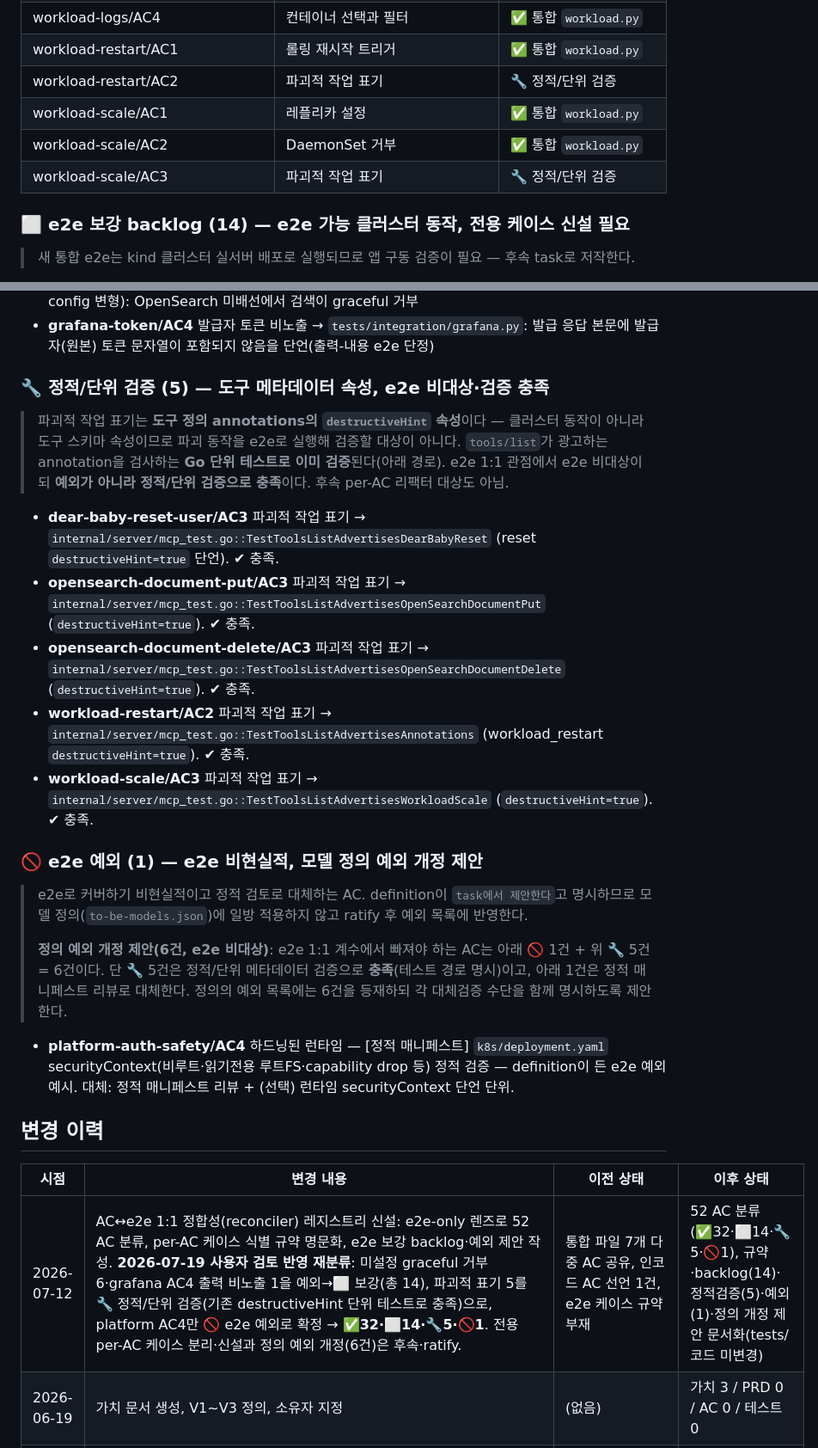
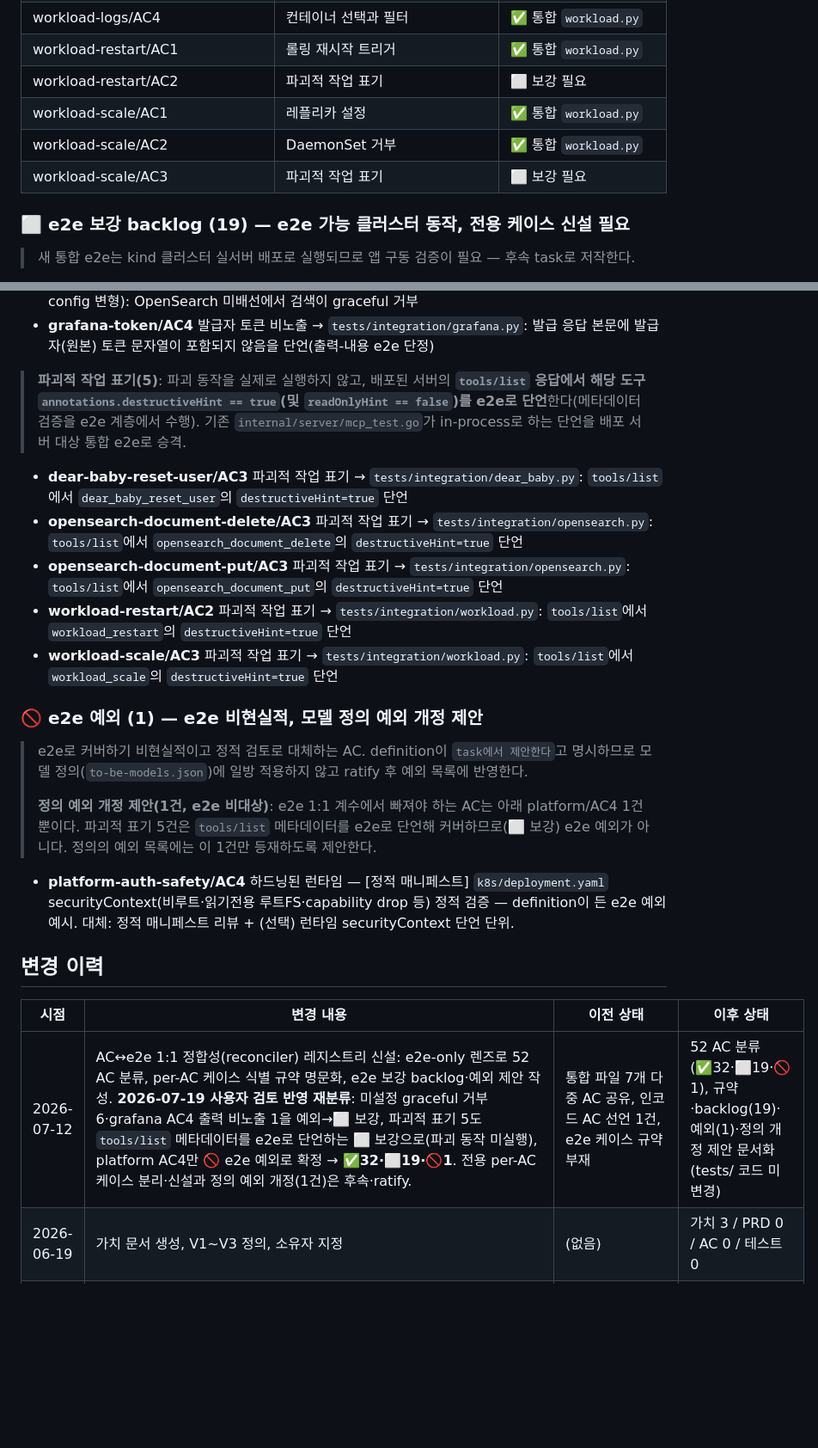
Before and after one commit to dlddu/homelab-k3s-mcp, a Markdown page: docs/doc-tracker.md, 2 parts joined by grey strips. Shown at 86% size. GitHub-like rendering; blank space fills up the shorter version.

Commit message:
docs(reconcile e2e-1to1): 파괴적 표기 5건을 e2e 메타데이터 단언으로(⬜ 보강), 🔧 제거 → ✅32·⬜19·🚫1
사용자 지시 반영: 파괴적 표기(destructiveHint)를 정적/단위가 아니라 e2e에서 검증한다.
- 파괴적 표기 5(dear-baby/AC3·os-delete/AC3·os-put/AC3·workload-restart/AC2·workload-scale/AC3) → ⬜ e2e 보강: 배포 서버 tools/list에서 destructiveHint=true 단언(파괴 동작 미실행)
- 🔧 정적/단위 검증 카테고리 제거
- 정의 예외 개정 제안 6→1(platform/AC4 정적 매니페스트만)
- tests/ 미변경(docs-only), 해시 불변

reconciler-task: rct_20260712-0001 (tbm_homelab-k3s-mcp-ac-e2e), attempt 2 revised

```diff
--- a/docs/doc-tracker.md
+++ b/docs/doc-tracker.md
@@ -168,12 +168,12 @@
 | workload-logs/AC3 | 크래시 루프 후 직전 로그 | ✅ 통합 `workload.py` |
 | workload-logs/AC4 | 컨테이너 선택과 필터 | ✅ 통합 `workload.py` |
 | workload-restart/AC1 | 롤링 재시작 트리거 | ✅ 통합 `workload.py` |
-| workload-restart/AC2 | 파괴적 작업 표기 | 🔧 정적/단위 검증 |
+| workload-restart/AC2 | 파괴적 작업 표기 | ⬜ 보강 필요 |
 | workload-scale/AC1 | 레플리카 설정 | ✅ 통합 `workload.py` |
 | workload-scale/AC2 | DaemonSet 거부 | ✅ 통합 `workload.py` |
-| workload-scale/AC3 | 파괴적 작업 표기 | 🔧 정적/단위 검증 |
+| workload-scale/AC3 | 파괴적 작업 표기 | ⬜ 보강 필요 |
 
-### ⬜ e2e 보강 backlog (14) — e2e 가능 클러스터 동작, 전용 케이스 신설 필요
+### ⬜ e2e 보강 backlog (19) — e2e 가능 클러스터 동작, 전용 케이스 신설 필요
 
 > 새 통합 e2e는 kind 클러스터 실서버 배포로 실행되므로 앱 구동 검증이 필요 — 후속 task로 저작한다.
 
@@ -194,21 +194,18 @@
 - **opensearch-search/AC4** 미설정 시 graceful 거부 → `tests/integration/opensearch.py`(no-config 변형): OpenSearch 미배선에서 검색이 graceful 거부
 - **grafana-token/AC4** 발급자 토큰 비노출 → `tests/integration/grafana.py`: 발급 응답 본문에 발급자(원본) 토큰 문자열이 포함되지 않음을 단언(출력-내용 e2e 단정)
 
-### 🔧 정적/단위 검증 (5) — 도구 메타데이터 속성, e2e 비대상·검증 충족
-
-> 파괴적 작업 표기는 **도구 정의 annotations의 `destructiveHint` 속성**이다 — 클러스터 동작이 아니라 도구 스키마 속성이므로 파괴 동작을 e2e로 실행해 검증할 대상이 아니다. `tools/list`가 광고하는 annotation을 검사하는 **Go 단위 테스트로 이미 검증**된다(아래 경로). e2e 1:1 관점에서 e2e 비대상이되 **예외가 아니라 정적/단위 검증으로 충족**이다. 후속 per-AC 리팩터 대상도 아님.
-
-- **dear-baby-reset-user/AC3** 파괴적 작업 표기 → `internal/server/mcp_test.go::TestToolsListAdvertisesDearBabyReset` (reset `destructiveHint=true` 단언). ✔ 충족.
-- **opensearch-document-put/AC3** 파괴적 작업 표기 → `internal/server/mcp_test.go::TestToolsListAdvertisesOpenSearchDocumentPut` (`destructiveHint=true`). ✔ 충족.
-- **opensearch-document-delete/AC3** 파괴적 작업 표기 → `internal/server/mcp_test.go::TestToolsListAdvertisesOpenSearchDocumentDelete` (`destructiveHint=true`). ✔ 충족.
-- **workload-restart/AC2** 파괴적 작업 표기 → `internal/server/mcp_test.go::TestToolsListAdvertisesAnnotations` (workload_restart `destructiveHint=true`). ✔ 충족.
-- **workload-scale/AC3** 파괴적 작업 표기 → `internal/server/mcp_test.go::TestToolsListAdvertisesWorkloadScale` (`destructiveHint=true`). ✔ 충족.
+> **파괴적 작업 표기(5)**: 파괴 동작을 실제로 실행하지 않고, 배포된 서버의 **`tools/list` 응답에서 해당 도구 `annotations.destructiveHint == true`(및 `readOnlyHint == false`)를 e2e로 단언**한다(메타데이터 검증을 e2e 계층에서 수행). 기존 `internal/server/mcp_test.go`가 in-process로 하는 단언을 배포 서버 대상 통합 e2e로 승격.
+- **dear-baby-reset-user/AC3** 파괴적 작업 표기 → `tests/integration/dear_baby.py`: `tools/list`에서 `dear_baby_reset_user`의 `destructiveHint=true` 단언
+- **opensearch-document-delete/AC3** 파괴적 작업 표기 → `tests/integration/opensearch.py`: `tools/list`에서 `opensearch_document_delete`의 `destructiveHint=true` 단언
+- **opensearch-document-put/AC3** 파괴적 작업 표기 → `tests/integration/opensearch.py`: `tools/list`에서 `opensearch_document_put`의 `destructiveHint=true` 단언
+- **workload-restart/AC2** 파괴적 작업 표기 → `tests/integration/workload.py`: `tools/list`에서 `workload_restart`의 `destructiveHint=true` 단언
+- **workload-scale/AC3** 파괴적 작업 표기 → `tests/integration/workload.py`: `tools/list`에서 `workload_scale`의 `destructiveHint=true` 단언
 
 ### 🚫 e2e 예외 (1) — e2e 비현실적, 모델 정의 예외 개정 제안
 
 > e2e로 커버하기 비현실적이고 정적 검토로 대체하는 AC. definition이 `task에서 제안한다`고 명시하므로 모델 정의(`to-be-models.json`)에 일방 적용하지 않고 ratify 후 예외 목록에 반영한다.
 >
-> **정의 예외 개정 제안(6건, e2e 비대상)**: e2e 1:1 계수에서 빠져야 하는 AC는 아래 🚫 1건 + 위 🔧 5건 = 6건이다. 단 🔧 5건은 정적/단위 메타데이터 검증으로 **충족**(테스트 경로 명시)이고, 아래 1건은 정적 매니페스트 리뷰로 대체한다. 정의의 예외 목록에는 6건을 등재하되 각 대체검증 수단을 함께 명시하도록 제안한다.
+> **정의 예외 개정 제안(1건, e2e 비대상)**: e2e 1:1 계수에서 빠져야 하는 AC는 아래 platform/AC4 1건뿐이다. 파괴적 표기 5건은 `tools/list` 메타데이터를 e2e로 단언해 커버하므로(⬜ 보강) e2e 예외가 아니다. 정의의 예외 목록에는 이 1건만 등재하도록 제안한다.
 
 - **platform-auth-safety/AC4** 하드닝된 런타임 — [정적 매니페스트] `k8s/deployment.yaml` securityContext(비루트·읽기전용 루트FS·capability drop 등) 정적 검증 — definition이 든 e2e 예외 예시. 대체: 정적 매니페스트 리뷰 + (선택) 런타임 securityContext 단언 단위.
 
@@ -216,7 +213,7 @@
 
 | 시점 | 변경 내용 | 이전 상태 | 이후 상태 |
 |------|-----------|-----------|-----------|
-| 2026-07-12 | AC↔e2e 1:1 정합성(reconciler) 레지스트리 신설: e2e-only 렌즈로 52 AC 분류, per-AC 케이스 식별 규약 명문화, e2e 보강 backlog·예외 제안 작성. **2026-07-19 사용자 검토 반영 재분류**: 미설정 graceful 거부 6·grafana AC4 출력 비노출 1을 예외→⬜ 보강(총 14), 파괴적 표기 5를 🔧 정적/단위 검증(기존 destructiveHint 단위 테스트로 충족)으로, platform AC4만 🚫 e2e 예외로 확정 → **✅32·⬜14·🔧5·🚫1**. 전용 per-AC 케이스 분리·신설과 정의 예외 개정(6건)은 후속·ratify. | 통합 파일 7개 다중 AC 공유, 인코드 AC 선언 1건, e2e 케이스 규약 부재 | 52 AC 분류(✅32·⬜14·🔧5·🚫1), 규약·backlog(14)·정적검증(5)·예외(1)·정의 개정 제안 문서화(tests/ 코드 미변경) |
+| 2026-07-12 | AC↔e2e 1:1 정합성(reconciler) 레지스트리 신설: e2e-only 렌즈로 52 AC 분류, per-AC 케이스 식별 규약 명문화, e2e 보강 backlog·예외 제안 작성. **2026-07-19 사용자 검토 반영 재분류**: 미설정 graceful 거부 6·grafana AC4 출력 비노출 1을 예외→⬜ 보강, 파괴적 표기 5도 `tools/list` 메타데이터를 e2e로 단언하는 ⬜ 보강으로(파괴 동작 미실행), platform AC4만 🚫 e2e 예외로 확정 → **✅32·⬜19·🚫1**. 전용 per-AC 케이스 분리·신설과 정의 예외 개정(1건)은 후속·ratify. | 통합 파일 7개 다중 AC 공유, 인코드 AC 선언 1건, e2e 케이스 규약 부재 | 52 AC 분류(✅32·⬜19·🚫1), 규약·backlog(19)·예외(1)·정의 개정 제안 문서화(tests/ 코드 미변경) |
 | 2026-06-19 | 가치 문서 생성, V1~V3 정의, 소유자 지정 | (없음) | 가치 3 / PRD 0 / AC 0 / 테스트 0 |
 | 2026-06-19 | 가치별 PRD 3종 작성(AC 18) | 가치 3 / PRD 0 | 가치 3 / PRD 3 / AC 18 / 테스트 0 |
 | 2026-06-19 | PRD를 도구 단위로 재구성(도구 11 + 공통 1), AC 36 | PRD 3 / AC 18 | 가치 3 / PRD 12 / AC 36 / 테스트 0 |
```
Also changed, not shown: other parts of docs/doc-tracker.md (+4 -4 lines).
